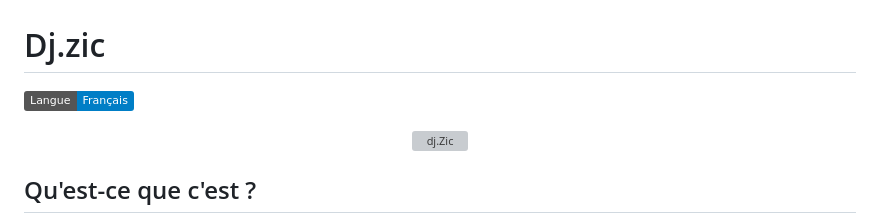
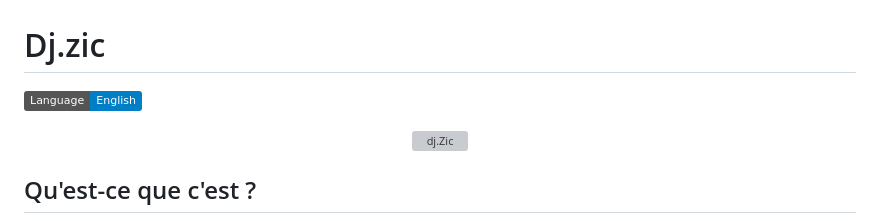
Before and after one commit to Thierry-G/dj-zic, a Markdown page: README-fr.md, the part around the change. Rendered like a GitHub page; badges without logos; grey boxes are pictures that could not be loaded.

```diff
--- a/README-fr.md
+++ b/README-fr.md
@@ -1,6 +1,5 @@
 # Dj.zic
-[![English](https://img.shields.io/badge/Langue-Français-blue)](README.md)
-
+[![English](https://img.shields.io/badge/Language-English-blue)](README.md)
 <p align="center">
   <img src="Doc/logo-120.svg" alt="dj.Zic" width="120"/>
 </p>
```
